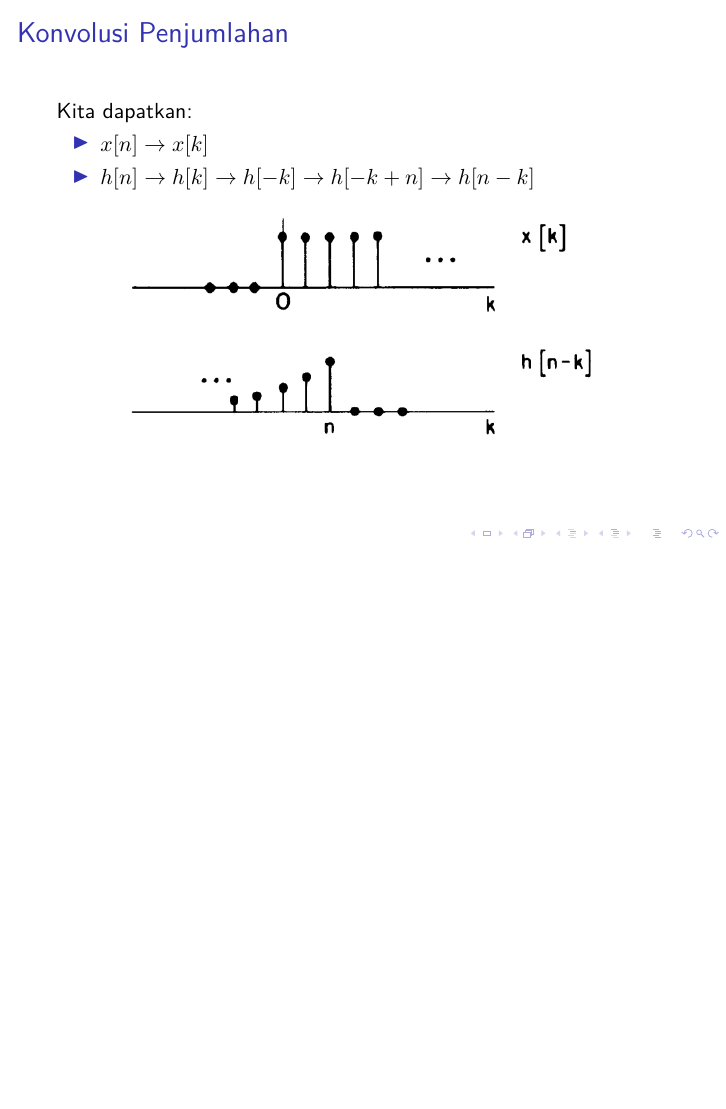
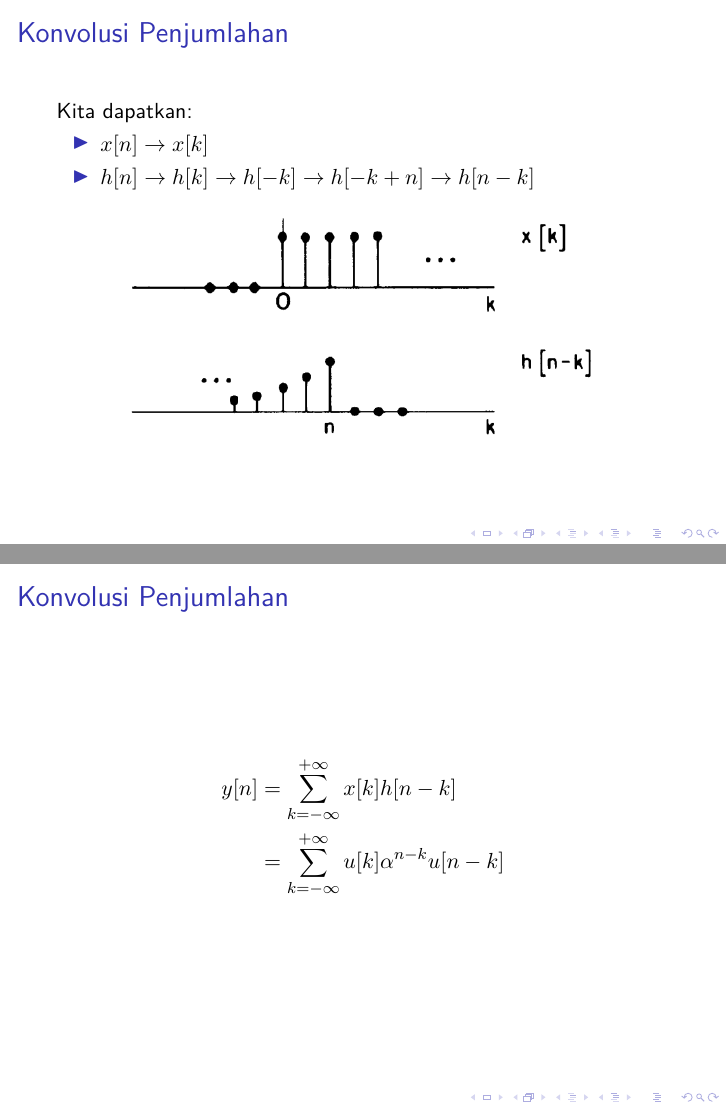
Before and after one commit to miftanurfarid/sinyal_dan_sistem, LaTeX slides (Slide/2022/03.Konvolusi/03.konvolusi.tex): page 23 of 31 before the commit and pages 23 and 24 of 32 after it, the two joined at a grey line, the shorter picture padded with empty space. Compiled offline with pdfLaTeX; a LaTeX package or settings file that is missing is left out.

Commit message:
Update 03.konvolusi.tex

```diff
--- a/Slide/2022/03.Konvolusi/03.konvolusi.tex
+++ b/Slide/2022/03.Konvolusi/03.konvolusi.tex
@@ -290,6 +290,14 @@
 \end{frame}
 
 \begin{frame}{Konvolusi Penjumlahan}
+	\begin{align*}
+		y[n] &= \sum\limits_{k = -\infty}^{+\infty}x[k] h[n-k] \\
+			 &= \sum\limits_{k = -\infty}^{+\infty}u[k] \alpha^{n-k}u[n-k] \\
+	\end{align*}
+\end{frame}
+
+
+\begin{frame}{Konvolusi Penjumlahan}
 	\textbf{Play convolution sum animation}
 \end{frame}
 
```
